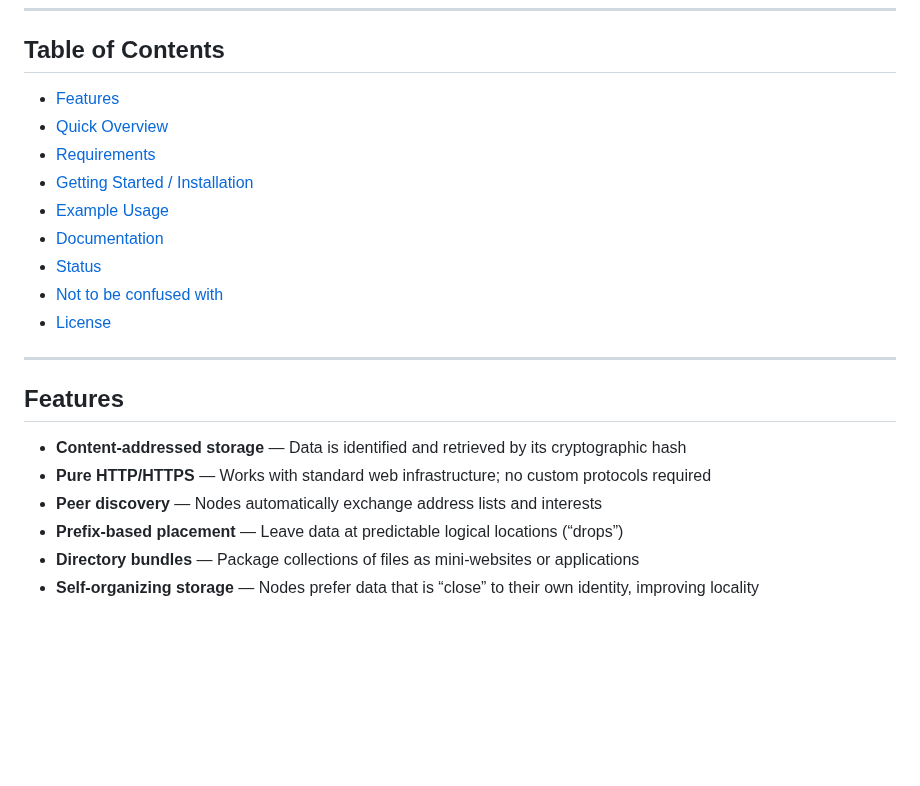
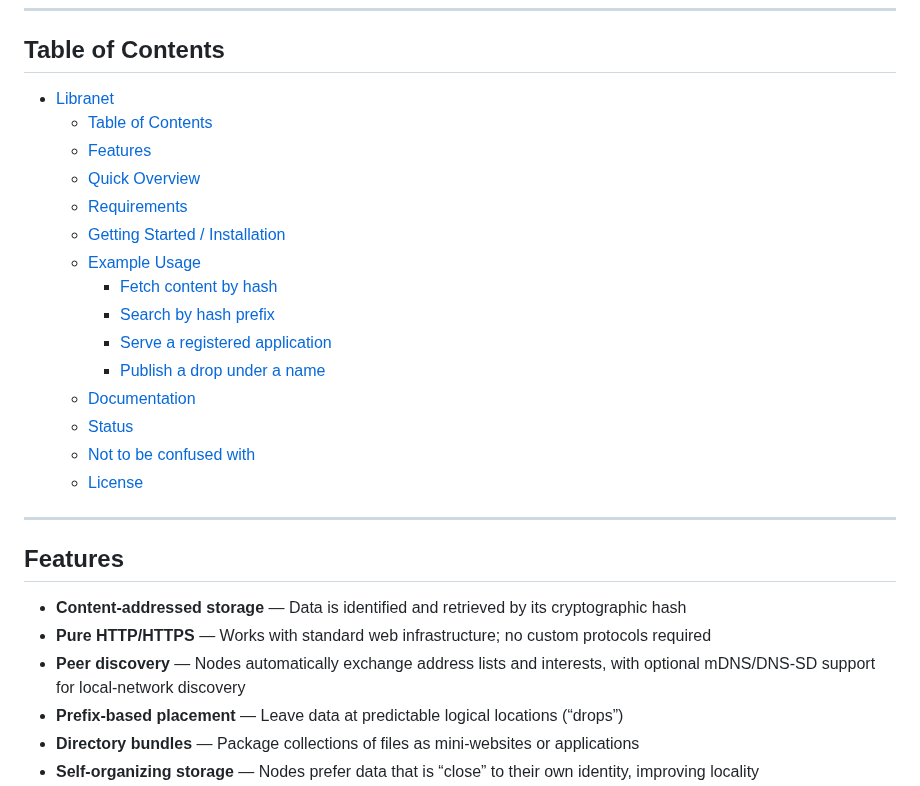
Before and after one commit to marcpage/libranet, a Markdown page: README.md, the part around the change. GitHub-like rendering; blank space fills up the shorter version.

```diff
--- a/README.md
+++ b/README.md
@@ -10,15 +10,21 @@ Libranet lets nodes discover each other, share content addressed by cryptographi
 
 ## Table of Contents
 
-- [Features](#features)
-- [Quick Overview](#quick-overview)
-- [Requirements](#requirements)
-- [Getting Started / Installation](#getting-started--installation)
-- [Example Usage](#example-usage)
-- [Documentation](#documentation)
-- [Status](#status)
-- [Not to be confused with](#not-to-be-confused-with)
-- [License](#license)
+- [Libranet](#libranet)
+  - [Table of Contents](#table-of-contents)
+  - [Features](#features)
+  - [Quick Overview](#quick-overview)
+  - [Requirements](#requirements)
+  - [Getting Started / Installation](#getting-started--installation)
+  - [Example Usage](#example-usage)
+    - [Fetch content by hash](#fetch-content-by-hash)
+    - [Search by hash prefix](#search-by-hash-prefix)
+    - [Serve a registered application](#serve-a-registered-application)
+    - [Publish a drop under a name](#publish-a-drop-under-a-name)
+  - [Documentation](#documentation)
+  - [Status](#status)
+  - [Not to be confused with](#not-to-be-confused-with)
+  - [License](#license)
 
 ---
 
@@ -26,7 +32,7 @@ Libranet lets nodes discover each other, share content addressed by cryptographi
 
 - **Content-addressed storage** — Data is identified and retrieved by its cryptographic hash
 - **Pure HTTP/HTTPS** — Works with standard web infrastructure; no custom protocols required
-- **Peer discovery** — Nodes automatically exchange address lists and interests
+- **Peer discovery** — Nodes automatically exchange address lists and interests, with optional mDNS/DNS-SD support for local-network discovery
 - **Prefix-based placement** — Leave data at predictable logical locations (“drops”)
 - **Directory bundles** — Package collections of files as mini-websites or applications
 - **Self-organizing storage** — Nodes prefer data that is “close” to their own identity, improving locality
```
Also changed, not shown: docs/HighLevelDesign.md (+15 -0 lines).
